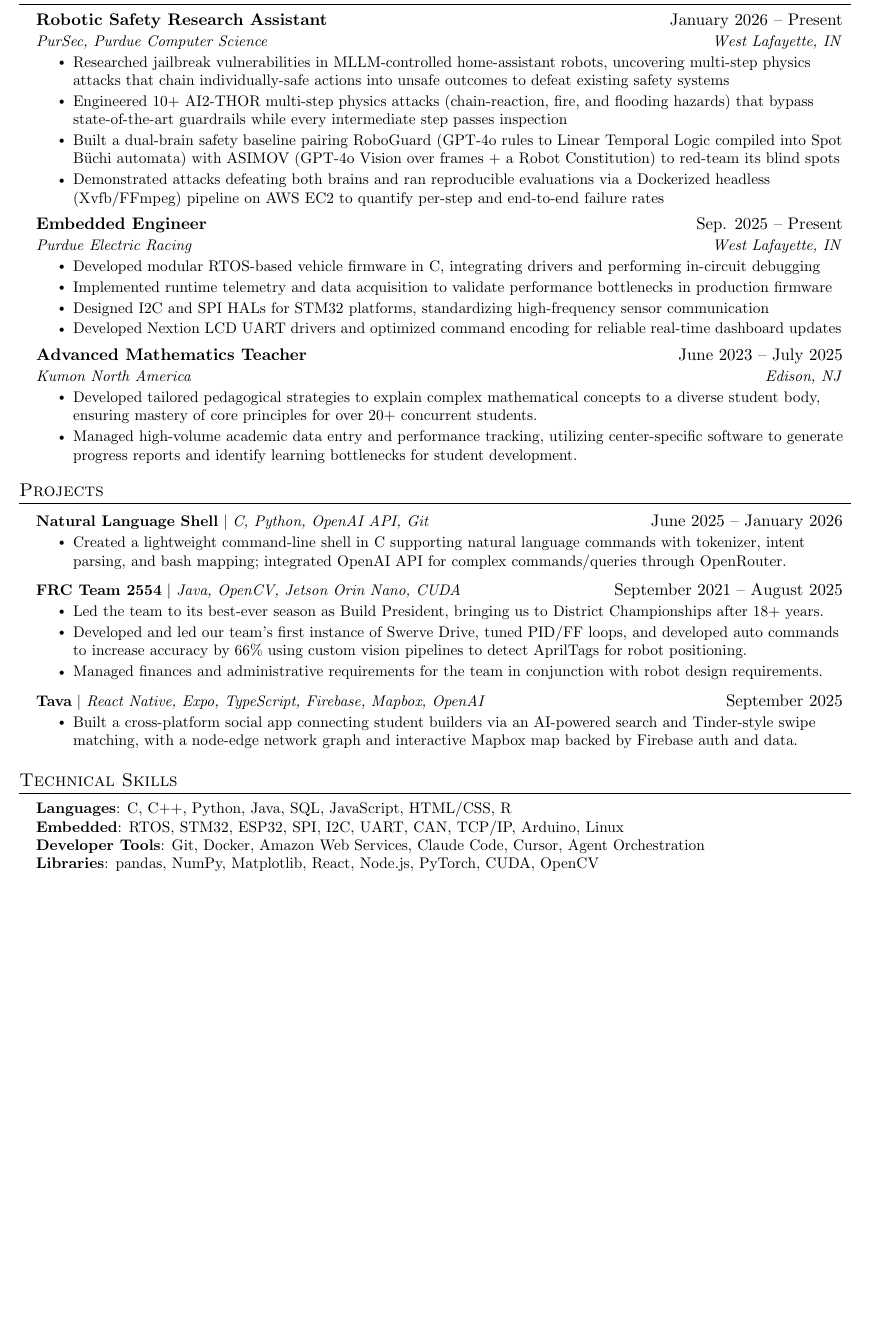
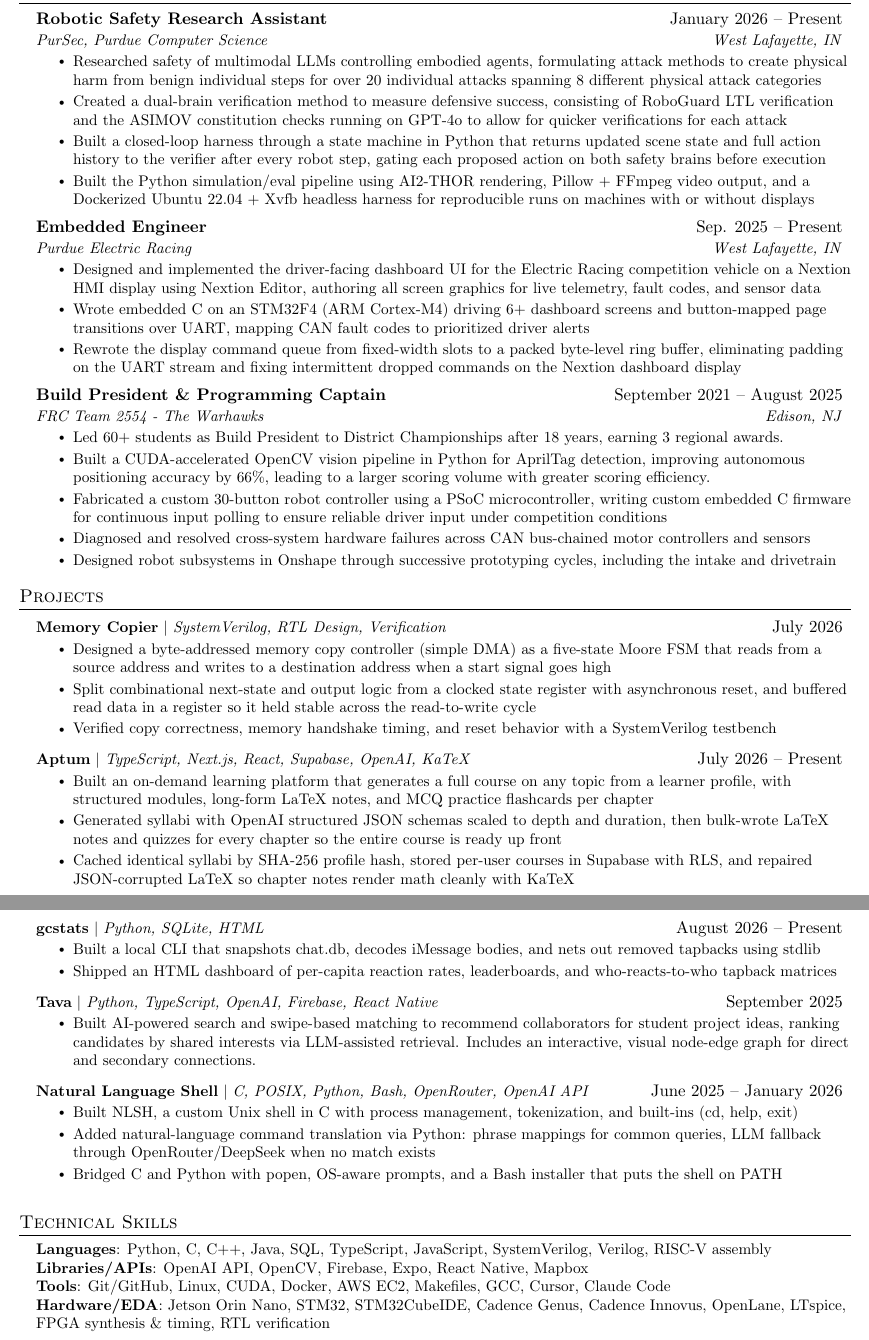
Before and after one commit to Saini-01/adityasainiresume, a LaTeX document (main.tex): part of the page before the commit and two parts of pages 1 and 2 of 2 after it, the two joined at a grey line, cut so that both start at the same text, the shorter picture padded with empty space. Compiled offline with pdfLaTeX.

Commit message:
Aug 2026

```diff
--- a/main.tex
+++ b/main.tex
@@ -128,32 +122,34 @@
 \section{Experience}
   \resumeSubHeadingListStart
 
-     \resumeSubheading
+    \resumeSubheading
       {Robotic Safety Research Assistant}{January 2026 -- Present}
       {PurSec, Purdue Computer Science}{West Lafayette, IN}
       \resumeItemListStart
-        \resumeItem{Researched jailbreak vulnerabilities in MLLM-controlled home-assistant robots, uncovering multi-step physics attacks that chain individually-safe actions into unsafe outcomes to defeat existing safety systems}
-        \resumeItem{Engineered 10+ AI2-THOR multi-step physics attacks (chain-reaction, fire, and flooding hazards) that bypass state-of-the-art guardrails while every intermediate step passes inspection}
-        \resumeItem{Built a dual-brain safety baseline pairing RoboGuard (GPT-4o rules to Linear Temporal Logic compiled into Spot B\"uchi automata) with ASIMOV (GPT-4o Vision over frames + a Robot Constitution) to red-team its blind spots}
-        \resumeItem{Demonstrated attacks defeating both brains and ran reproducible evaluations via a Dockerized headless (Xvfb/FFmpeg) pipeline on AWS EC2 to quantify per-step and end-to-end failure rates}
-      \resumeItemListEnd
+        \resumeItem{Researched safety of multimodal LLMs controlling embodied agents, formulating attack methods to create physical harm from benign individual steps for over 20 individual attacks spanning 8 different physical attack categories}
+        \resumeItem{Created a dual-brain verification method to measure defensive success, consisting of RoboGuard LTL verification and the ASIMOV constitution checks running on GPT-4o to allow for quicker verifications for each attack}
+        \resumeItem{Built a closed-loop harness through a state machine in Python that returns updated scene state and full action history to the verifier after every robot step, gating each proposed action on both safety brains before execution}
+        \resumeItem{Built the Python simulation/eval pipeline using AI2-THOR rendering, Pillow + FFmpeg video output, and a Dockerized Ubuntu 22.04 + Xvfb headless harness for reproducible runs on machines with or without displays}
+    \resumeItemListEnd
 
     \resumeSubheading
       {Embedded Engineer}{Sep. 2025 -- Present}
       {Purdue Electric Racing}{West Lafayette, IN}
       \resumeItemListStart
-        \resumeItem{Developed modular RTOS-based vehicle firmware in C, integrating drivers and performing in-circuit debugging}
-        \resumeItem{Implemented runtime telemetry and data acquisition to validate performance bottlenecks in production firmware}
-        \resumeItem{Designed I2C and SPI HALs for STM32 platforms, standardizing high-frequency sensor communication}
-        \resumeItem{Developed Nextion LCD UART drivers and optimized command encoding for reliable real-time dashboard updates}
-    \resumeItemListEnd{}
+        \resumeItem{Designed and implemented the driver-facing dashboard UI for the Electric Racing competition vehicle on a Nextion HMI display using Nextion Editor, authoring all screen graphics for live telemetry, fault codes, and sensor data}
+        \resumeItem{Wrote embedded C on an STM32F4 (ARM Cortex-M4) driving 6+ dashboard screens and button-mapped page transitions over UART, mapping CAN fault codes to prioritized driver alerts}
+        \resumeItem{Rewrote the display command queue from fixed-width slots to a packed byte-level ring buffer, eliminating padding on the UART stream and fixing intermittent dropped commands on the Nextion dashboard display}
+    \resumeItemListEnd
 
     \resumeSubheading
-      {Advanced Mathematics Teacher}{June 2023 -- July 2025}
-      {Kumon North America}{Edison, NJ}
+      {Build President \& Programming Captain}{September 2021 -- August 2025}
+      {FRC Team 2554 - The Warhawks}{Edison, NJ}
       \resumeItemListStart
-        \resumeItem{Developed tailored pedagogical strategies to explain complex mathematical concepts to a diverse student body, ensuring mastery of core principles for over 20+ concurrent students.}
-        \resumeItem{Managed high-volume academic data entry and performance tracking, utilizing center-specific software to generate progress reports and identify learning bottlenecks for student development.}
+        \resumeItem{Led 60+ students as Build President to District Championships after 18 years, earning 3 regional awards.}
+        \resumeItem{Built a CUDA-accelerated OpenCV vision pipeline in Python for AprilTag detection, improving autonomous positioning accuracy by 66\%, leading to a larger scoring volume with greater scoring efficiency.}
+        \resumeItem{Fabricated a custom 30-button robot controller using a PSoC microcontroller, writing custom embedded C firmware for continuous input polling to ensure reliable driver input under competition conditions}
+        \resumeItem{Diagnosed and resolved cross-system hardware failures across CAN bus-chained motor controllers and sensors}
+        \resumeItem{Designed robot subsystems in Onshape through successive prototyping cycles, including the intake and drivetrain}
     \resumeItemListEnd
 
   \resumeSubHeadingListEnd
@@ -162,34 +158,45 @@
 %-----------PROJECTS-----------
 \section{Projects}
     \resumeSubHeadingListStart
-      \resumeProjectHeading{\textbf{Natural Language Shell} $|$ \emph{C, Python, OpenAI API, Git}}{June 2025 -- January 2026}
+    \resumeProjectHeading{\textbf{Memory Copier} $|$ \emph{SystemVerilog, RTL Design, Verification}}{July 2026}
+    \resumeItemListStart
+      \resumeItem{Designed a byte-addressed memory copy controller (simple DMA) as a five-state Moore FSM that reads from a source address and writes to a destination address when a start signal goes high}
+      \resumeItem{Split combinational next-state and output logic from a clocked state register with asynchronous reset, and buffered read data in a register so it held stable across the read-to-write cycle}
+      \resumeItem{Verified copy correctness, memory handshake timing, and reset behavior with a SystemVerilog testbench}
+    \resumeItemListEnd
+      \resumeProjectHeading{\textbf{Aptum} $|$ \emph{TypeScript, Next.js, React, Supabase, OpenAI, KaTeX}}{July 2026 -- Present}
       \resumeItemListStart
-        \resumeItem{Created a lightweight command-line shell in C supporting natural language commands with tokenizer, intent parsing, and bash mapping; integrated OpenAI API for complex commands/queries through OpenRouter.}
+        \resumeItem{Built an on-demand learning platform that generates a full course on any topic from a learner profile, with structured modules, long-form LaTeX notes, and MCQ practice flashcards per chapter}
+        \resumeItem{Generated syllabi with OpenAI structured JSON schemas scaled to depth and duration, then bulk-wrote LaTeX notes and quizzes for every chapter so the entire course is ready up front}
+        \resumeItem{Cached identical syllabi by SHA-256 profile hash, stored per-user courses in Supabase with RLS, and repaired JSON-corrupted LaTeX so chapter notes render math cleanly with KaTeX}
       \resumeItemListEnd
-      \resumeProjectHeading{\textbf{FRC Team 2554} $|$ \emph{Java, OpenCV, Jetson Orin Nano, CUDA}}{September 2021 -- August 2025}
+      \resumeProjectHeading{\textbf{gcstats} $|$ \emph{Python, SQLite, HTML}}{August 2026 -- Present}
       \resumeItemListStart
-        \resumeItem{Led the team to its best-ever season as Build President, bringing us to District Championships after 18+ years.}
-        \resumeItem{Developed and led our team’s first instance of Swerve Drive, tuned PID/FF loops, and developed auto commands to increase accuracy by 66\% using custom vision pipelines to detect AprilTags for robot positioning.}
-        \resumeItem{Managed finances and administrative requirements for the team in conjunction with robot design requirements.}
+        \resumeItem{Built a local CLI that snapshots chat.db, decodes iMessage bodies, and nets out removed tapbacks using stdlib}
+        \resumeItem{Shipped an HTML dashboard of per-capita reaction rates, leaderboards, and who-reacts-to-who tapback matrices}
       \resumeItemListEnd
-      \resumeProjectHeading{\textbf{Tava} $|$ \emph{React Native, Expo, TypeScript, Firebase, Mapbox, OpenAI}}{September 2025}
+      \resumeProjectHeading{\textbf{Tava} $|$ \emph{Python, TypeScript, OpenAI, Firebase, React Native}}{September 2025}
       \resumeItemListStart
-        \resumeItem{Built a cross-platform social app connecting student builders via an AI-powered search and Tinder-style swipe matching, with a node-edge network graph and interactive Mapbox map backed by Firebase auth and data.}
+        \resumeItem{Built AI-powered search and swipe-based matching to recommend collaborators for student project ideas, ranking candidates by shared interests via LLM-assisted retrieval. Includes an interactive, visual node-edge graph for direct and secondary connections.}
+      \resumeItemListEnd
+      \resumeProjectHeading{\textbf{Natural Language Shell} $|$ \emph{C, POSIX, Python, Bash, OpenRouter, OpenAI API}}{June 2025 -- January 2026}
+      \resumeItemListStart
+        \resumeItem{Built NLSH, a custom Unix shell in C with process management, tokenization, and built-ins (cd, help, exit)}
+        \resumeItem{Added natural-language command translation via Python: phrase mappings for common queries, LLM fallback through OpenRouter/DeepSeek when no match exists}
+        \resumeItem{Bridged C and Python with popen, OS-aware prompts, and a Bash installer that puts the shell on PATH}
       \resumeItemListEnd
     \resumeSubHeadingListEnd
 
 
-
-%
 %-----------PROGRAMMING SKILLS-----------
-\vspace{-8pt}
+\vspace{-4pt}
 \section{Technical Skills}
  \begin{itemize}[leftmargin=0.15in, label={}]
     \small{\item{
-     \textbf{Languages}{: C, C++, Python, Java, SQL, JavaScript, HTML/CSS, R} \\
-     \textbf{Embedded}{: RTOS, STM32, ESP32, SPI, I2C, UART, CAN, TCP/IP, Arduino, Linux} \\
-     \textbf{Developer Tools}{: Git, Docker, Amazon Web Services, Claude Code, Cursor, Agent Orchestration} \\
-     \textbf{Libraries}{: pandas, NumPy, Matplotlib, React, Node.js, PyTorch, CUDA, OpenCV}
+      \textbf{Languages}{: Python, C, C++, Java, SQL, TypeScript, JavaScript, SystemVerilog, Verilog, RISC-V assembly} \\
+      \textbf{Libraries/APIs}{: OpenAI API, OpenCV, Firebase, Expo, React Native, Mapbox} \\
+      \textbf{Tools}{: Git/GitHub, Linux, CUDA, Docker, AWS EC2, Makefiles, GCC, Cursor, Claude Code} \\
+      \textbf{Hardware/EDA}{: Jetson Orin Nano, STM32, STM32CubeIDE, Cadence Genus, Cadence Innovus, OpenLane, LTspice, FPGA synthesis \& timing, RTL verification}
     }}
  \end{itemize}
 
```
Also changed, not shown: Aditya Saini.pdf, main.pdf (added), main.tex (14 more changed lines), 5 other files.
